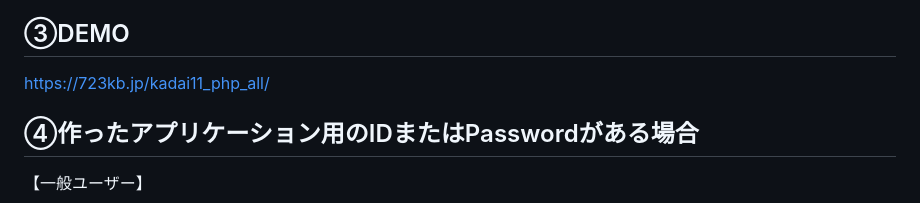
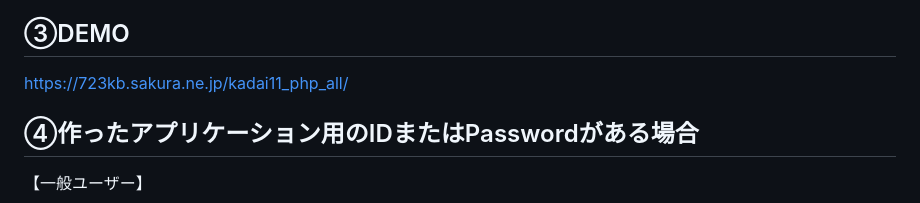
Before and after one commit to 723kb/kadai11_php_all, a Markdown page: README.md, the part around the change. Drawn GitHub-style.

```diff
--- a/README.md
+++ b/README.md
@@ -12,7 +12,7 @@ kadai11_php_all
 
 ## ③DEMO
 
-https://723kb.jp/kadai11_php_all/
+https://723kb.sakura.ne.jp/kadai11_php_all/
 
 ## ④作ったアプリケーション用のIDまたはPasswordがある場合
 
```
